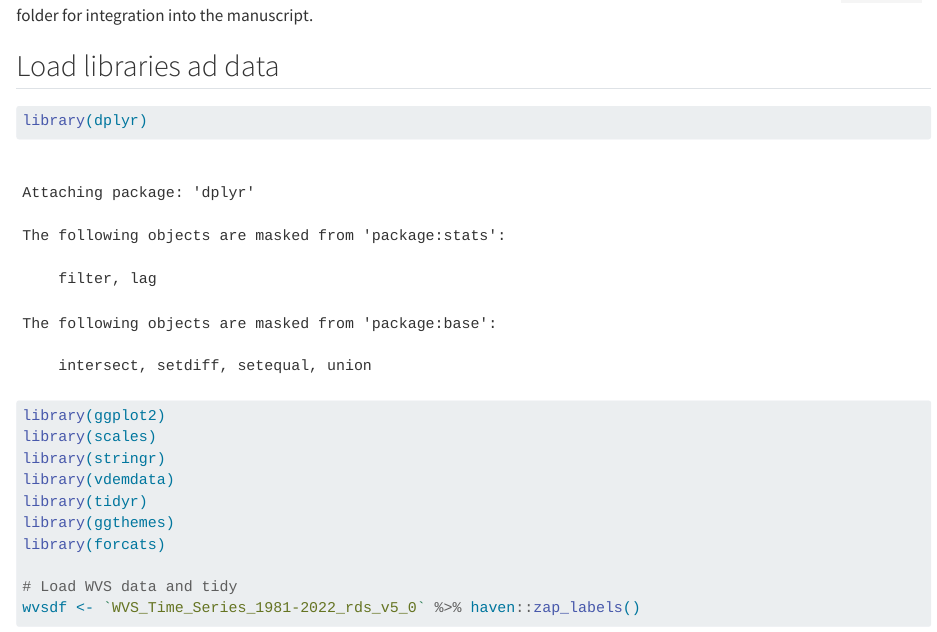
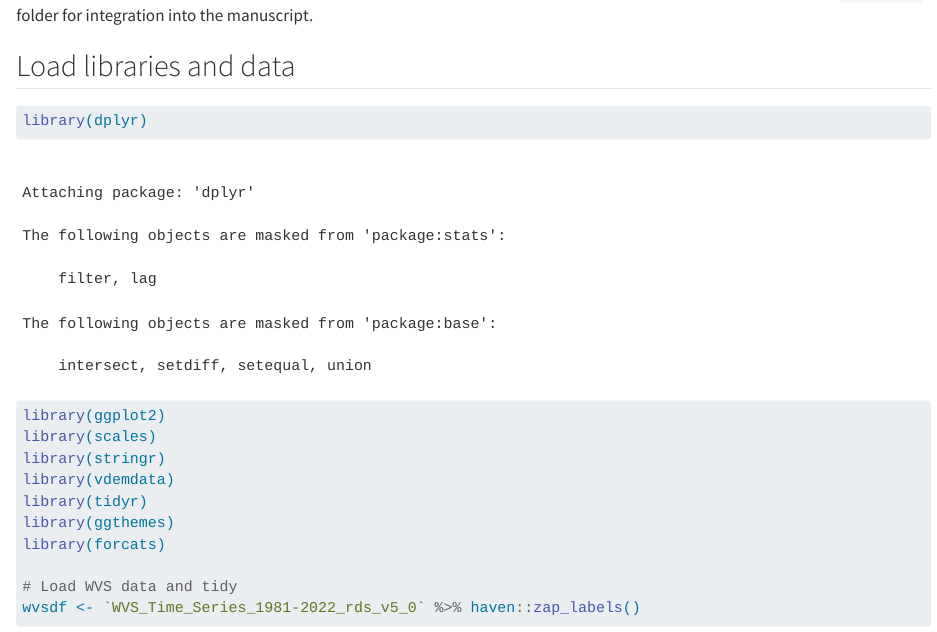
Before and after one commit to scdenney/guardianship_asia, a Quarto document (scripts/analysis.qmd): the page in a window 1100 px wide, from 510 px down. Rendered offline with R 4.5, knitr and Pandoc in place of Quarto, with nearby package versions; some code elsewhere in the file could not run offline; long lines of code are wrapped.

Commit message:
Update analysis.qmd
Fixed typo.

````diff
--- a/scripts/analysis.qmd
+++ b/scripts/analysis.qmd
@@ -16,7 +16,7 @@ This file analyzes support for guardianship democracy in six East and Southeast
 
 All plots use post-stratification weights and highlight the six focal cases with distinct colors. Figures are saved to the `figures/` folder for integration into the manuscript.
 
-## Load libraries ad data
+## Load libraries and data
 
 ```{r}
 
````
